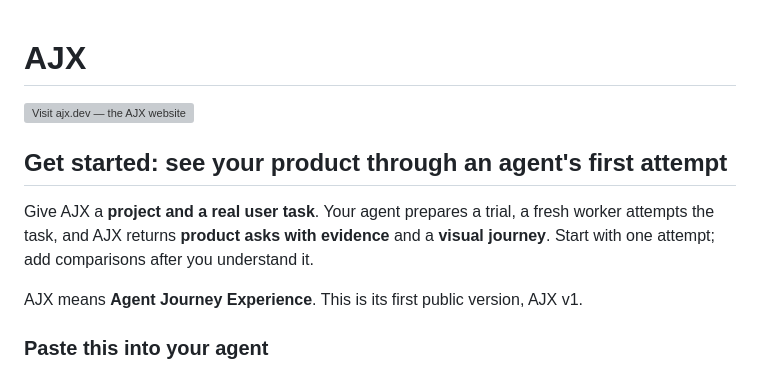
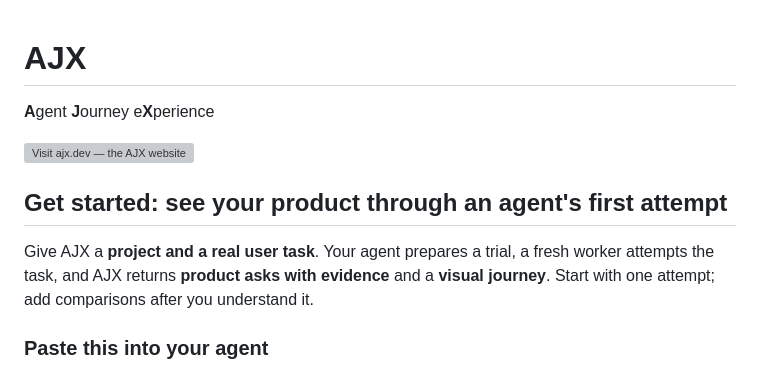
Before and after one commit to royosherove/ajx, a Markdown page: README.md, the part around the change. GitHub-like rendering; grey boxes are pictures that could not be loaded.

Commit message:
Explain AJX prominently in the README (#19)
Place Agent Journey eXperience below the title, emphasize A/J/X, and remove the duplicate definition.

```diff
--- a/README.md
+++ b/README.md
@@ -1,4 +1,6 @@
 # AJX
+
+**A**gent **J**ourney e**X**perience
 
 [![Visit ajx.dev — the AJX website](docs/images/website-button.svg)](https://ajx.dev/)
 
@@ -7,8 +9,6 @@
 Give AJX a **project and a real user task**. Your agent prepares a trial, a fresh
 worker attempts the task, and AJX returns **product asks with evidence** and a
 **visual journey**. Start with one attempt; add comparisons after you understand it.
-
-AJX means **Agent Journey Experience**. This is its first public version, AJX v1.
 
 ### Paste this into your agent
 
```
